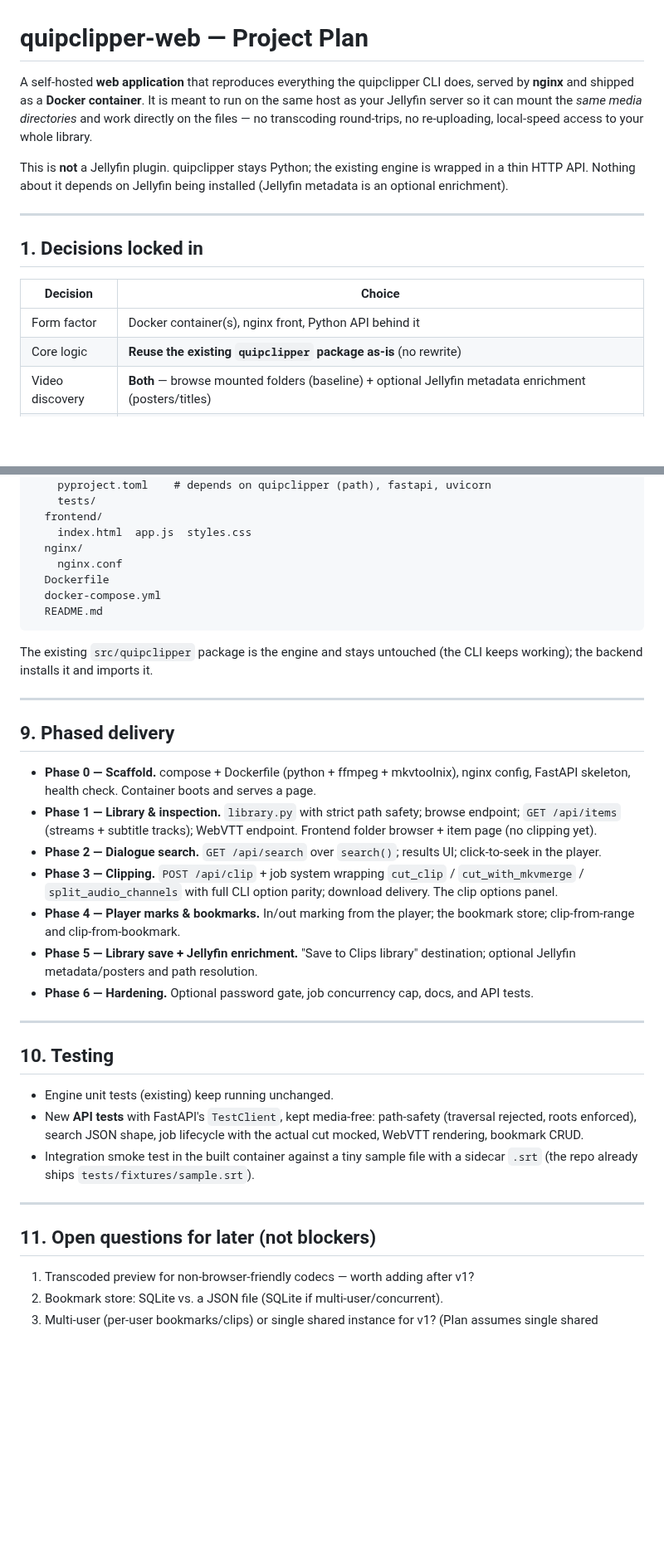
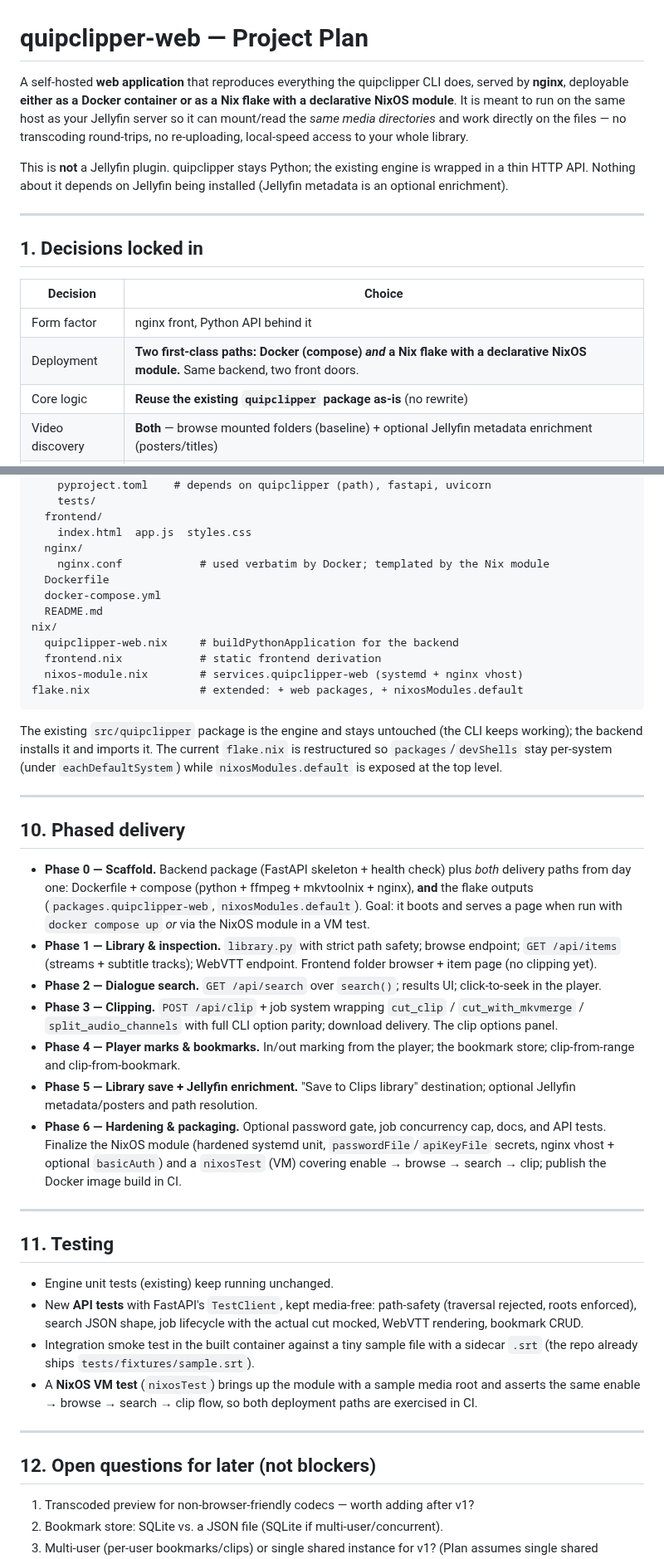
Before and after one commit to weckere/quipclipper, a Markdown page: docs/WEBAPP_PLAN.md, 2 parts joined by grey strips. Shown at 83% size. Drawn GitHub-style; blank space fills up the shorter version.

````diff
--- a/docs/WEBAPP_PLAN.md
+++ b/docs/WEBAPP_PLAN.md
@@ -1,10 +1,11 @@
 # quipclipper-web — Project Plan
 
 A self-hosted **web application** that reproduces everything the quipclipper CLI
-does, served by **nginx** and shipped as a **Docker container**. It is meant to
-run on the same host as your Jellyfin server so it can mount the *same media
-directories* and work directly on the files — no transcoding round-trips, no
-re-uploading, local-speed access to your whole library.
+does, served by **nginx**, deployable **either as a Docker container or as a Nix
+flake with a declarative NixOS module**. It is meant to run on the same host as
+your Jellyfin server so it can mount/read the *same media directories* and work
+directly on the files — no transcoding round-trips, no re-uploading, local-speed
+access to your whole library.
 
 This is **not** a Jellyfin plugin. quipclipper stays Python; the existing engine is
 wrapped in a thin HTTP API. Nothing about it depends on Jellyfin being installed
@@ -16,7 +17,8 @@ wrapped in a thin HTTP API. Nothing about it depends on Jellyfin being installed
 
 | Decision | Choice |
 |---|---|
-| Form factor | Docker container(s), nginx front, Python API behind it |
+| Form factor | nginx front, Python API behind it |
+| Deployment | **Two first-class paths: Docker (compose) _and_ a Nix flake with a declarative NixOS module.** Same backend, two front doors. |
 | Core logic | **Reuse the existing `quipclipper` package as-is** (no rewrite) |
 | Video discovery | **Both** — browse mounted folders (baseline) + optional Jellyfin metadata enrichment (posters/titles) |
 | Clip output | **Both** — offer a download *and* optionally file the clip into a "Clips" folder that Jellyfin can show as a library |
@@ -187,21 +282,31 @@ web/
   frontend/
     index.html  app.js  styles.css
   nginx/
-    nginx.conf
+    nginx.conf            # used verbatim by Docker; templated by the Nix module
   Dockerfile
   docker-compose.yml
   README.md
+nix/
+  quipclipper-web.nix     # buildPythonApplication for the backend
+  frontend.nix            # static frontend derivation
+  nixos-module.nix        # services.quipclipper-web (systemd + nginx vhost)
+flake.nix                 # extended: + web packages, + nixosModules.default
 ```
 
 The existing `src/quipclipper` package is the engine and stays untouched (the CLI
-keeps working); the backend installs it and imports it.
+keeps working); the backend installs it and imports it. The current `flake.nix`
+is restructured so `packages`/`devShells` stay per-system (under
+`eachDefaultSystem`) while `nixosModules.default` is exposed at the top level.
 
 ---
 
-## 9. Phased delivery
+## 10. Phased delivery
 
-- **Phase 0 — Scaffold.** compose + Dockerfile (python + ffmpeg + mkvtoolnix),
-  nginx config, FastAPI skeleton, health check. Container boots and serves a page.
+- **Phase 0 — Scaffold.** Backend package (FastAPI skeleton + health check) plus
+  *both* delivery paths from day one: Dockerfile + compose (python + ffmpeg +
+  mkvtoolnix + nginx), **and** the flake outputs (`packages.quipclipper-web`,
+  `nixosModules.default`). Goal: it boots and serves a page when run with
+  `docker compose up` *or* via the NixOS module in a VM test.
 - **Phase 1 — Library & inspection.** `library.py` with strict path safety;
   browse endpoint; `GET /api/items` (streams + subtitle tracks); WebVTT endpoint.
   Frontend folder browser + item page (no clipping yet).
@@ -214,12 +319,15 @@ keeps working); the backend installs it and imports it.
   bookmark store; clip-from-range and clip-from-bookmark.
 - **Phase 5 — Library save + Jellyfin enrichment.** "Save to Clips library"
   destination; optional Jellyfin metadata/posters and path resolution.
-- **Phase 6 — Hardening.** Optional password gate, job concurrency cap, docs,
-  and API tests.
+- **Phase 6 — Hardening & packaging.** Optional password gate, job concurrency
+  cap, docs, and API tests. Finalize the NixOS module (hardened systemd unit,
+  `passwordFile`/`apiKeyFile` secrets, nginx vhost + optional `basicAuth`) and a
+  `nixosTest` (VM) covering enable → browse → search → clip; publish the Docker
+  image build in CI.
 
 ---
 
-## 10. Testing
+## 11. Testing
 
 - Engine unit tests (existing) keep running unchanged.
 - New **API tests** with FastAPI's `TestClient`, kept media-free: path-safety
@@ -227,10 +335,13 @@ keeps working); the backend installs it and imports it.
   actual cut mocked, WebVTT rendering, bookmark CRUD.
 - Integration smoke test in the built container against a tiny sample file with a
   sidecar `.srt` (the repo already ships `tests/fixtures/sample.srt`).
+- A **NixOS VM test** (`nixosTest`) brings up the module with a sample media root
+  and asserts the same enable → browse → search → clip flow, so both deployment
+  paths are exercised in CI.
 
 ---
 
-## 11. Open questions for later (not blockers)
+## 12. Open questions for later (not blockers)
 
 1. Transcoded preview for non-browser-friendly codecs — worth adding after v1?
 2. Bookmark store: SQLite vs. a JSON file (SQLite if multi-user/concurrent).
````
Also changed, not shown: other parts of docs/WEBAPP_PLAN.md (+112 -19 lines).
